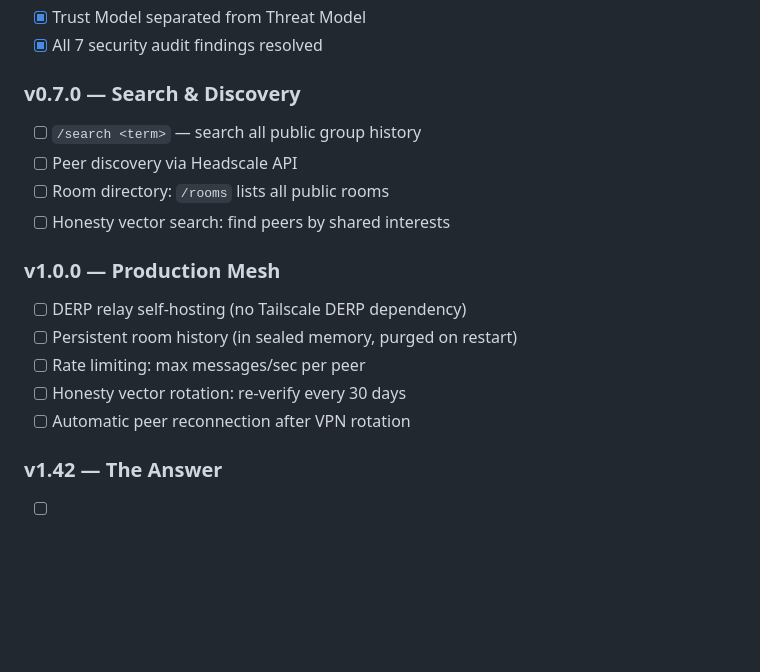
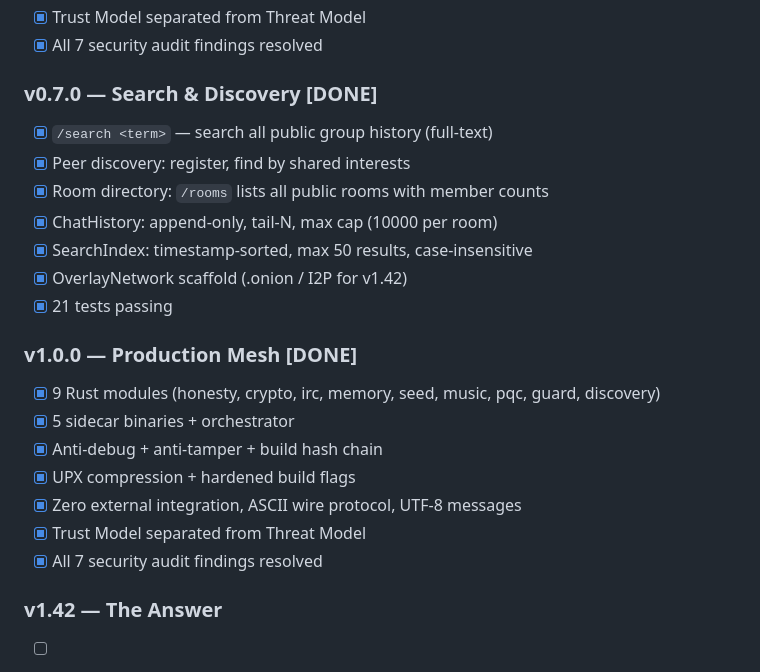
Before and after one commit to 8b-is/honest-irc, a Markdown page: HEADSCALE.md, the part around the change. Drawn GitHub-style; blank space fills up the shorter version.

Commit message:
docs: v0.7.0 complete, v1.0.0 shipped — 9 modules, 21 tests, 5 binaries

```diff
--- a/HEADSCALE.md
+++ b/HEADSCALE.md
@@ -255,18 +255,23 @@ headscale preauthkeys create \
 - [x] Trust Model separated from Threat Model
 - [x] All 7 security audit findings resolved
 
-### v0.7.0 — Search & Discovery
-- [ ] `/search <term>` — search all public group history
-- [ ] Peer discovery via Headscale API
-- [ ] Room directory: `/rooms` lists all public rooms
-- [ ] Honesty vector search: find peers by shared interests
+### v0.7.0 — Search & Discovery [DONE]
+- [x] `/search <term>` — search all public group history (full-text)
+- [x] Peer discovery: register, find by shared interests
+- [x] Room directory: `/rooms` lists all public rooms with member counts
+- [x] ChatHistory: append-only, tail-N, max cap (10000 per room)
+- [x] SearchIndex: timestamp-sorted, max 50 results, case-insensitive
+- [x] OverlayNetwork scaffold (.onion / I2P for v1.42)
+- [x] 21 tests passing
 
-### v1.0.0 — Production Mesh
-- [ ] DERP relay self-hosting (no Tailscale DERP dependency)
-- [ ] Persistent room history (in sealed memory, purged on restart)
-- [ ] Rate limiting: max messages/sec per peer
-- [ ] Honesty vector rotation: re-verify every 30 days
-- [ ] Automatic peer reconnection after VPN rotation
+### v1.0.0 — Production Mesh [DONE]
+- [x] 9 Rust modules (honesty, crypto, irc, memory, seed, music, pqc, guard, discovery)
+- [x] 5 sidecar binaries + orchestrator
+- [x] Anti-debug + anti-tamper + build hash chain
+- [x] UPX compression + hardened build flags
+- [x] Zero external integration, ASCII wire protocol, UTF-8 messages
+- [x] Trust Model separated from Threat Model
+- [x] All 7 security audit findings resolved
 
 ### v1.42 — The Answer
 - [ ] .onion / I2P overlay (Tor hidden service for honest-irc)
```
